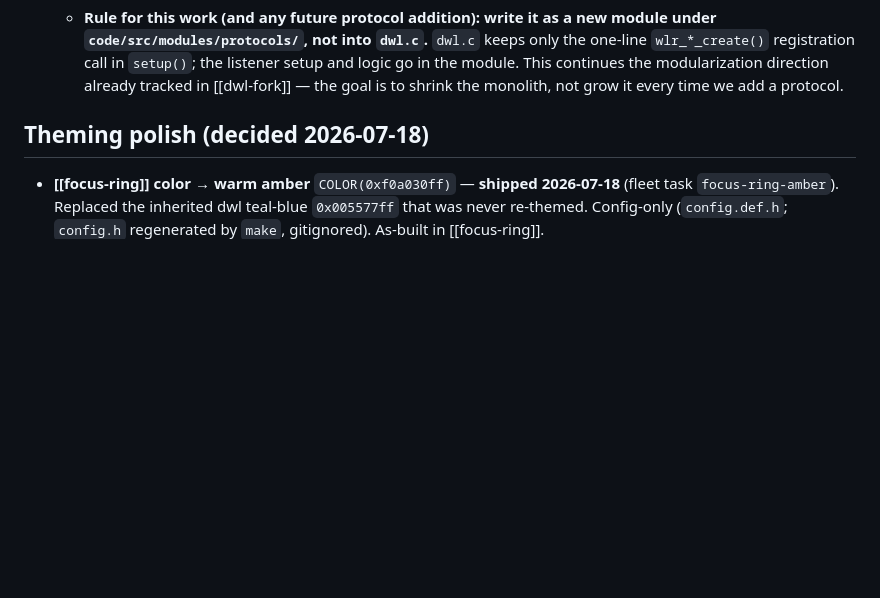
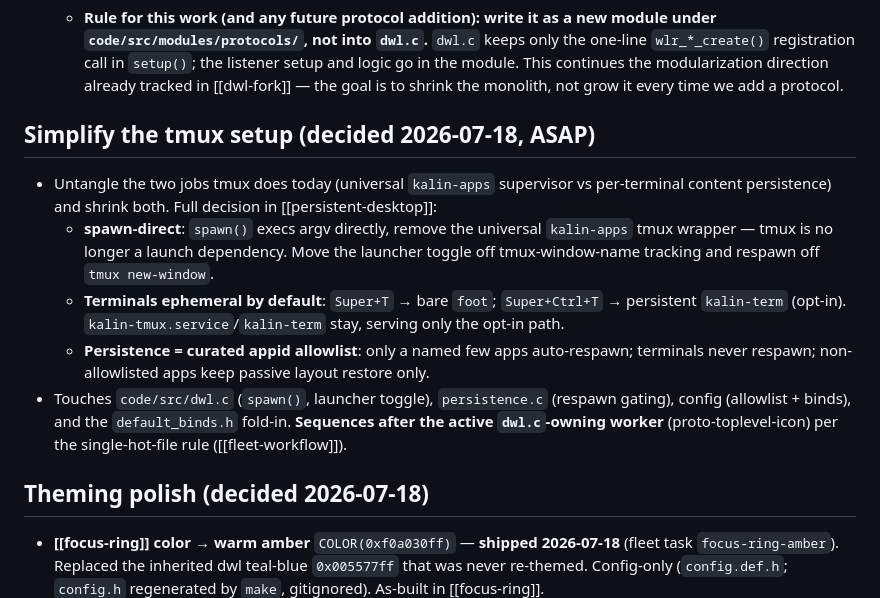
Before and after one commit to khhhalin/kalin-wm, a Markdown page: obsidian/plan/roadmap.md, the part around the change. Rendered like a GitHub page; blank space fills up the shorter version.

```diff
--- a/obsidian/plan/roadmap.md
+++ b/obsidian/plan/roadmap.md
@@ -68,6 +68,26 @@
     the modularization direction already tracked in [[dwl-fork]]
     — the goal is to shrink
     the monolith, not grow it every time we add a protocol.
+
+## Simplify the tmux setup (decided 2026-07-18, ASAP)
+
+- Untangle the two jobs tmux does today (universal `kalin-apps` supervisor vs
+  per-terminal content persistence) and shrink both. Full decision in
+  [[persistent-desktop]]:
+  - **spawn-direct**: `spawn()` execs argv directly, remove the universal
+    `kalin-apps` tmux wrapper — tmux is no longer a launch dependency. Move the
+    launcher toggle off tmux-window-name tracking and respawn off `tmux
+    new-window`.
+  - **Terminals ephemeral by default**: `Super+T` → bare `foot`; `Super+Ctrl+T`
+    → persistent `kalin-term` (opt-in). `kalin-tmux.service`/`kalin-term` stay,
+    serving only the opt-in path.
+  - **Persistence = curated appid allowlist**: only a named few apps
+    auto-respawn; terminals never respawn; non-allowlisted apps keep passive
+    layout restore only.
+- Touches `code/src/dwl.c` (`spawn()`, launcher toggle), `persistence.c`
+  (respawn gating), config (allowlist + binds), and the `default_binds.h`
+  fold-in. **Sequences after the active `dwl.c`-owning worker**
+  (proto-toplevel-icon) per the single-hot-file rule ([[fleet-workflow]]).
 
 ## Theming polish (decided 2026-07-18)
 
```
Also changed, not shown: obsidian/implementation/spawn.md (+5 -0 lines), obsidian/plan/persistent-desktop.md (+52 -16 lines).
